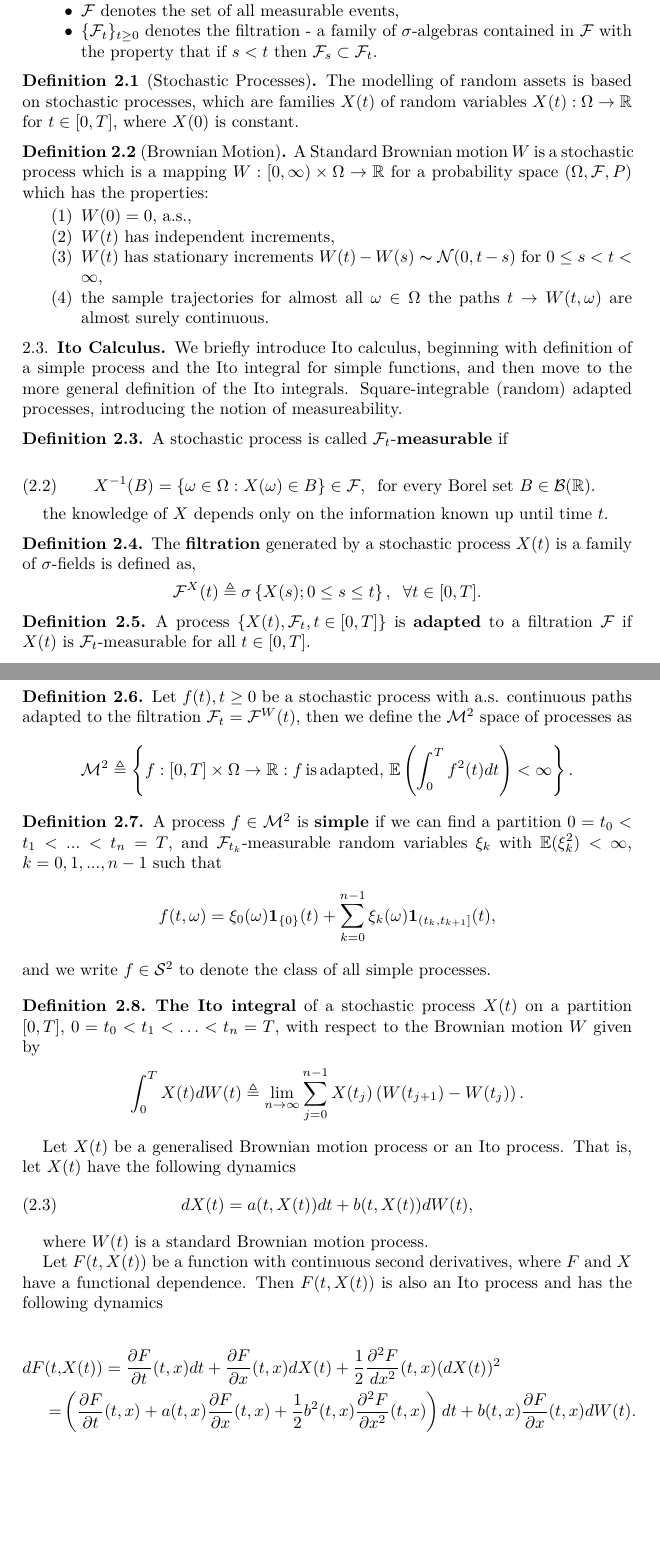
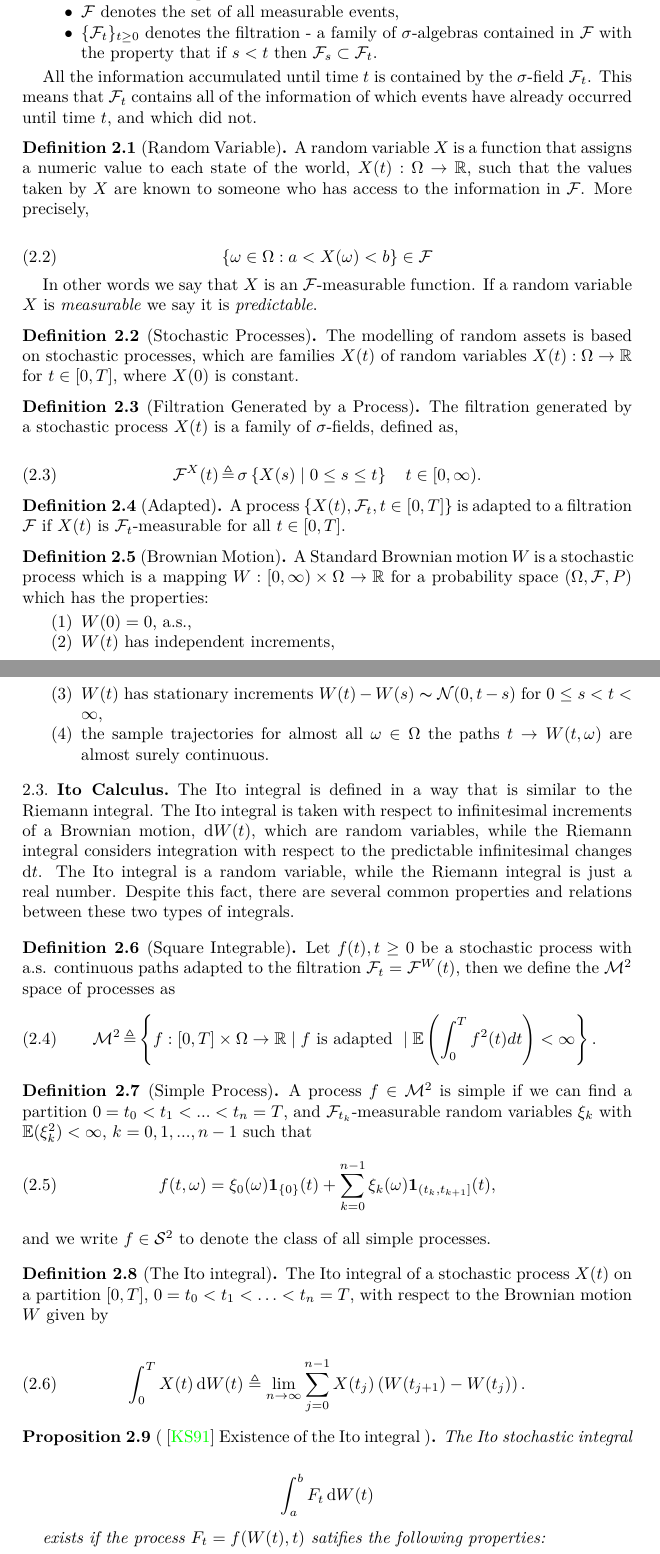
Before and after one commit to ldedwards/spt, a LaTeX thesis (dissertation.tex): two parts of pages 6 and 7 of 34, joined at a grey line, cut so that both start at the same text, the shorter picture padded with empty space. Compiled offline with pdfLaTeX.

Commit message:
updated the definitions

```diff
--- a/dissertation.tex
+++ b/dissertation.tex
@@ -259,10 +257,49 @@ where:
         the property that if $s<t$ then $\mathcal{F}_{s}\subset\mathcal{F}_{t}$.
 \end{itemize}
 
+All the information accumulated until time $t$ is contained by the
+$\sigma$-field $\mathcal{F}_{t}$. This means that $\mathcal{F}_{t}$ contains
+all of the information of which events have already occurred until time $t$,
+and which did not.
+
+\begin{defn} [Random Variable]
+ A random variable $X$ is a function that assigns a numeric value to each state of
+ the world, $X(t):\Omega\to\mathbb{R}$, such that the values taken by
+ $X$ are known to someone who has access to the information in $\mathcal{F}$.
+  More precisely,
+
+  \begin{equation}
+    \left\{
+      \omega \in \Omega : a < X(\omega) < b
+    \right\} \in \mathcal{F}
+  \end{equation}
+
+  In other words we say that $X$ is an $\mathcal{F}$-measurable function.
+  If a random variable $X$ is \textit{measurable} we say it is \textit{predictable}.
+
+\end{defn}
+
 \begin{defn} [Stochastic Processes]
   The modelling of random assets is based on stochastic processes, which are
   families $X(t)$  of random variables $X(t):\Omega\to\mathbb{R}$ for $t\in[0,T]$,
   where $X(0)$ is constant.
+\end{defn}
+
+\begin{defn} [Filtration Generated by a Process]
+  The filtration generated by a stochastic process $X(t)$
+  is a family of $\sigma$-fields, defined as,
+
+  \begin{equation}
+    \mathcal{F}^{X}(t) \defeq \sigma \left\{ X(s) \mid 0 \le s \le t \right\}
+    \quad \ranget.
+  \end{equation}
+
+\end{defn}
+
+\begin{defn} [Adapted]
+  A process $\left\{ X(t),\mathcal{F}_{t},t\in[0,T]\right\} $ is adapted
+  to a filtration $\mathcal{F}$ if $X(t)$ is $\mathcal{F}_{t}$-measurable
+  for all $t\in[0,T]$.
 \end{defn}
 
 \begin{defn} [Brownian Motion]
@@ -282,84 +319,60 @@ where:
 
 \subsection{Ito Calculus}
 
-We briefly introduce Ito calculus, beginning with definition of a simple process
-and the Ito integral for simple functions, and then move to the more general
-definition of the Ito integrals. Square-integrable (random) adapted processes,
-introducing the notion of measureability.
-
-
-\begin{defn}
-  A stochastic process is called $\mathcal{F}_{t}$-\textbf{measurable} if
-
-  \begin{equation}
-    X^{-1}(B)=\left\{ \omega\in\Omega:X(\omega)\in B\right\} \in\mathcal{F},\;\;\text{for every Borel set }B\in\mathcal{B}(\mathbb{R}).
-  \end{equation}
-
-  the knowledge of $X$ depends only on the information known up until time $t$.
-\end{defn}
-%
-\begin{defn}
-The \textbf{filtration} generated by a stochastic process $X(t)$
-is a family of $\sigma$-fields is defined as,
-\[
-\mathcal{F}^{X}(t)\triangleq\sigma\left\{ X(s);0\le s\le t\right\} ,\;\;\forall t\in[0,T].
-\]
-\end{defn}
-%
-\begin{defn}
-A process $\left\{ X(t),\mathcal{F}_{t},t\in[0,T]\right\} $ is \textbf{adapted}
-to a filtration $\mathcal{F}$ if $X(t)$ is $\mathcal{F}_{t}$-measurable
-for all $t\in[0,T]$.
-\end{defn}
-%
-\begin{defn}
+The Ito integral is defined in a way that is similar to the Riemann integral.
+The Ito integral is taken with respect to infinitesimal increments of a Brownian
+motion, $\d{W}(t)$, which are random variables, while the Riemann integral
+considers integration with respect to the predictable infinitesimal changes
+$\d{t}$. The Ito integral is a random variable, while the Riemann integral is just
+a real number. Despite this fact, there are several common properties and
+relations between these two types of integrals.
+
+\begin{defn} [Square Integrable]
   Let $f(t),t\ge0$ be a stochastic process with a.s. continuous paths
   adapted to the filtration $\mathcal{F}_{t}=\mathcal{F}^{W}(t)$, then
   we define the $\mathcal{M}^{2}$ space of processes as
-\[
-\mathcal{M}^{2}\triangleq\left\{ f:[0,T]\times\Omega\to\mathbb{R}:f\,\text{is\,adapted},\,\mathbb{E}\left(\int_{0}^{T}f^{2}(t)dt\right)<\infty\right\} .
-\]
+  \begin{equation}
+    \mathcal{M}^{2} \defeq
+        \left\{
+          f : [0,T] \times \Omega \to \mathbb{R} \mid
+          f \text{ is adapted } \mid
+          \mathbb{E} \left( \int_{0}^{T} f^{2}(t) dt \right) < \infty
+        \right\}.
+  \end{equation}
 \end{defn}
-%
-\begin{defn}
-A process $f\in\mathcal{M}^{2}$ is \textbf{simple} if we can find
+
+\begin{defn} [Simple Process]
+  A process $f\in\mathcal{M}^{2}$ is simple if we can find
   a partition $0=t_{0}<t_{1}<...<t_{n}=T$, and $\mathcal{F}_{t_{k}}$-measurable
   random variables $\xi_{k}$ with $\mathbb{E}(\xi_{k}^{2})<\infty$,
   $k=0,1,...,n-1$ such that
-\[
+  \begin{equation}
     f(t,\omega)=\xi_{0}(\omega)\mathbf{1}_{\{0\}}(t)+\sum_{k=0}^{n-1}\xi_{k}(\omega)\mathbf{1}_{(t_{k},t_{k+1}]}(t),
-\]
- and we write $f\in\mathcal{S}^{2}$ to denote the class of all simple
-processes.
+  \end{equation}
+ and we write $f\in\mathcal{S}^{2}$ to denote the class of all simple processes.
 \end{defn}
-%
-\begin{defn}
-\textbf{The Ito integral} of a stochastic process $X(t)$ on a partition
+
+\begin{defn} [The Ito integral]
+  The Ito integral of a stochastic process $X(t)$ on a partition
   $[0,T]$, $0=t_{0}<t_{1}<\ldots<t_{n}=T$, with respect to the Brownian
   motion $W$ given by
-\[
-\int_{0}^{T}X(t)dW(t)\triangleq\lim_{n\to\infty}\sum_{j=0}^{n-1}X(t_{j})\left(W(t_{j+1})-W(t_{j})\right).
-\]
-%
+
+  \begin{equation}
+    \int_{0}^{T}X(t)\d{W(t)}\triangleq\lim_{n\to\infty}\sum_{j=0}^{n-1}X(t_{j})\left(W(t_{j+1})-W(t_{j})\right).
+  \end{equation}
+
 \end{defn}
-Let $X(t)$ be a generalised Brownian motion process or an Ito process.
-That is, let $X(t)$ have the following dynamics
-%
-\begin{equation}
-dX(t)=a(t,X(t))dt+b(t,X(t))dW(t),
-\end{equation}
-
-where $W(t)$ is a standard Brownian motion process.
-
-Let $F(t,X(t))$ be a function with continuous second derivatives,
-where $F$ and $X$ have a functional dependence. Then $F(t,X(t))$
-is also an Ito process and has the following dynamics
-
-\begin{align*}
-dF(t, & X(t))=\frac{\partial F}{\partial t}(t,x)dt+\frac{\partial F}{\partial x}(t,x)dX(t)+\frac{1}{2}\frac{\partial^{2}F}{dx^{2}}(t,x)(dX(t))^{2}\\
-= & \left(\frac{\partial F}{\partial t}(t,x)+a(t,x)\frac{\partial F}{\partial x}(t,x)+\frac{1}{2}b^{2}(t,x)\frac{\partial^{2}F}{\partial x^{2}}(t,x)\right)dt+b(t,x)\frac{\partial F}{\partial x}(t,x)dW(t).\\
-\end{align*}
-
-% TODO: Definitions: Define progressively measurable process
-
-\begin{thm} [Multidimensional Ito formula]
+
+\begin{prop}
+  [
+    {\cite{shreve1991}}
+    Existence of the Ito integral
+  ]
+
+  The Ito stochastic integral
+
+  \begin{equation*}
+    \int_{a}^{b} F_t \d{W}(t)
+  \end{equation*}
+
+  exists if the process $F_t = f(W(t),t)$ satifies the following properties:
```
Also changed, not shown: dissertation.tex (53 more changed lines). Lines whose indentation alone changed are shown as unchanged.
